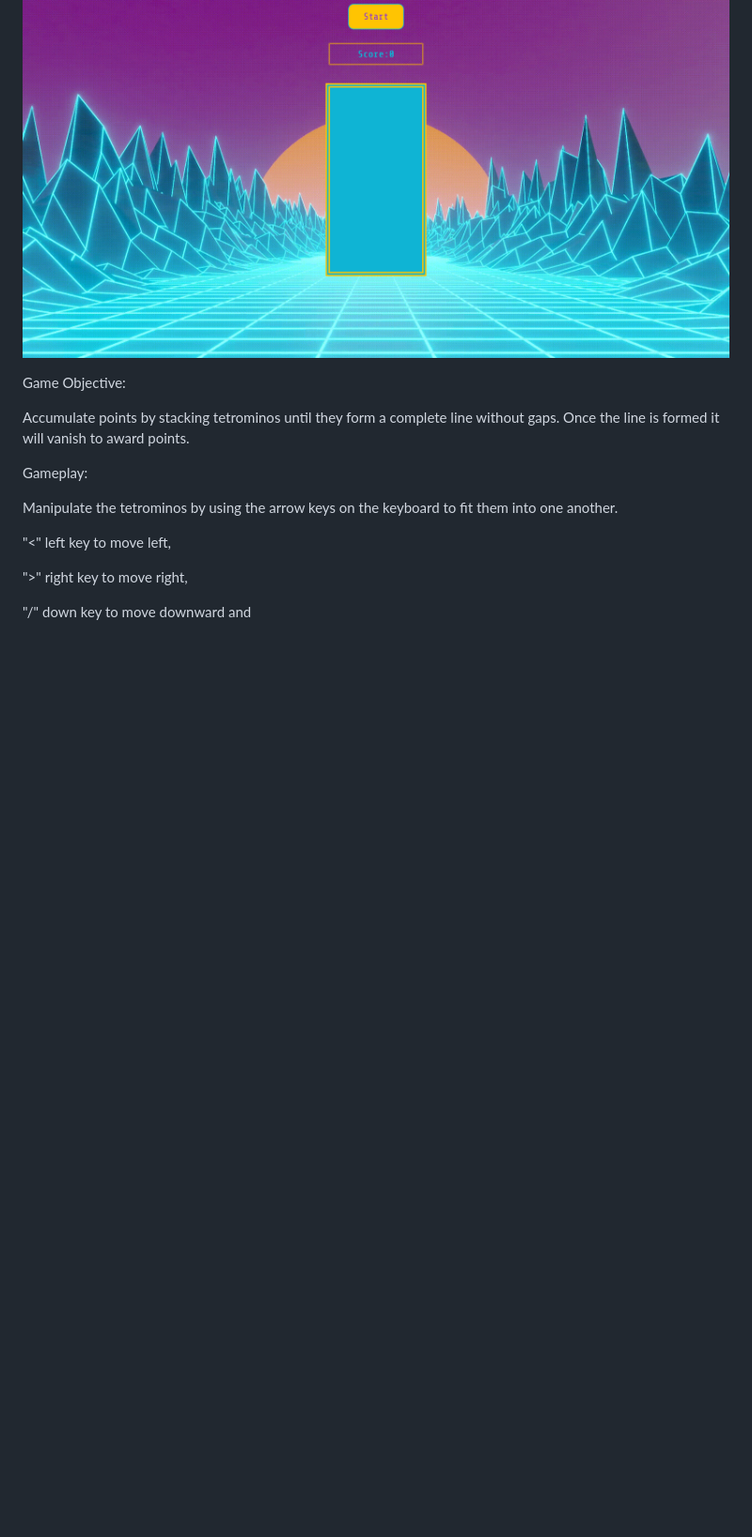
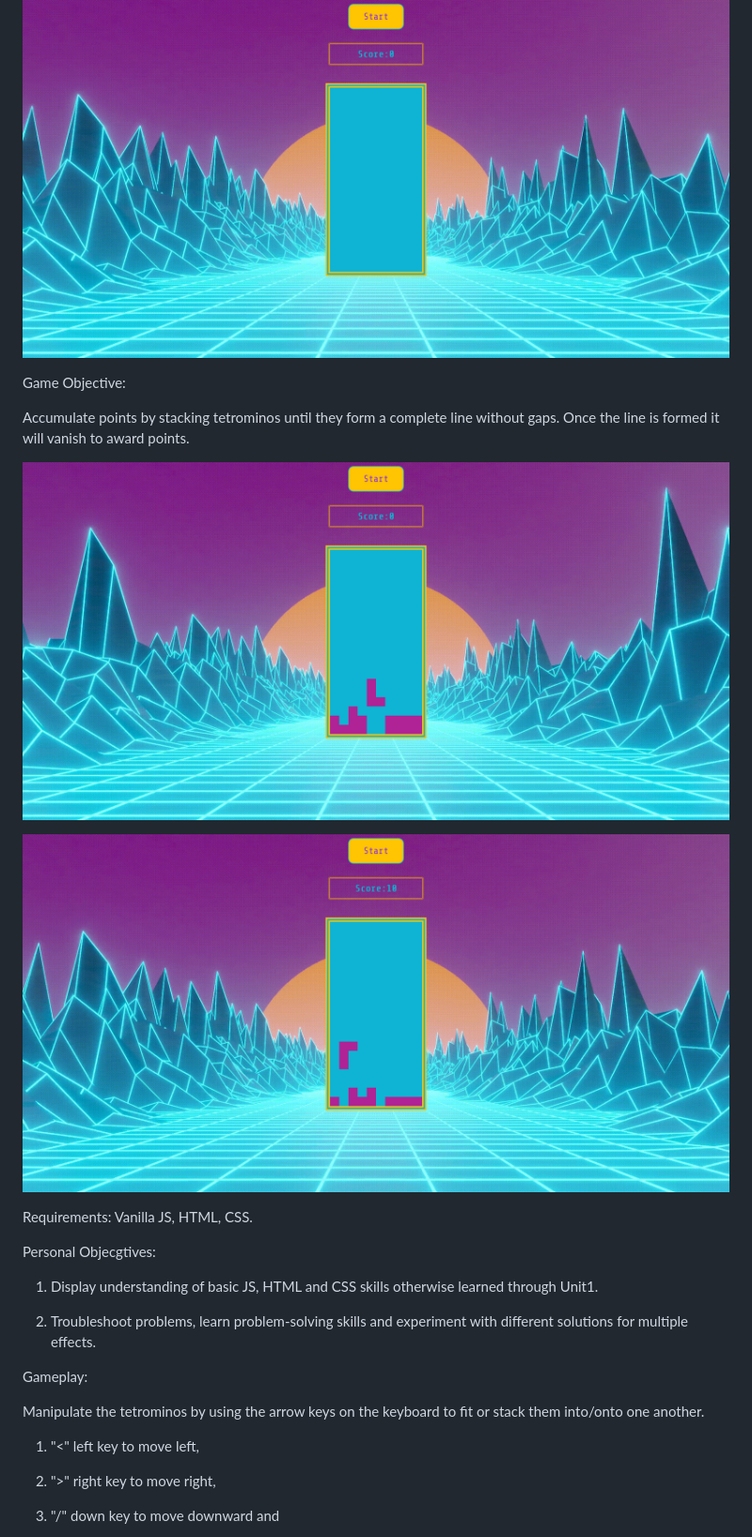
Before and after one commit to aurelian9/GA-Project-1, a Markdown page: README.md, the part around the change printed below. Shown: that part at 94% size. Drawn GitHub-style; pictures changed too: troytris2.png (added), troytris3.png (added); blank space fills up the shorter version.

```diff
--- a/README.md
+++ b/README.md
@@ -4,27 +4,30 @@ Project Overview: Tetris
 
 ![What is this](troytris1.png)
 
-
-
-
-
-
-
-
-
-
-
 Game Objective:
 
 Accumulate points by stacking tetrominos until they form a complete line without gaps. Once the line is formed it will vanish to award points.
 
+![What is this 2](troytris2.png)
+
+![What is this 3](troytris3.png)
+
+Requirements:
+Vanilla JS, HTML, CSS.
+
+Personal Objecgtives:
+
+1. Display understanding of basic JS, HTML and CSS skills otherwise learned through Unit1.
+
+2. Troubleshoot problems, learn problem-solving skills and experiment with different solutions for multiple effects.
+
 Gameplay:
 
-Manipulate the tetrominos by using the arrow keys on the keyboard to fit them into one another.
+Manipulate the tetrominos by using the arrow keys on the keyboard to fit or stack them into/onto one another.
 
-"<" left key to move left,
+1. "<" left key to move left,
 
-">" right key to move right,
+2. ">" right key to move right,
 
-"\/" down key to move downward and
+3. "\/" down key to move downward and
 
```
Also changed, not shown: other parts of README.md (+114 -1 lines), endgame.png (added), 1 other file.
